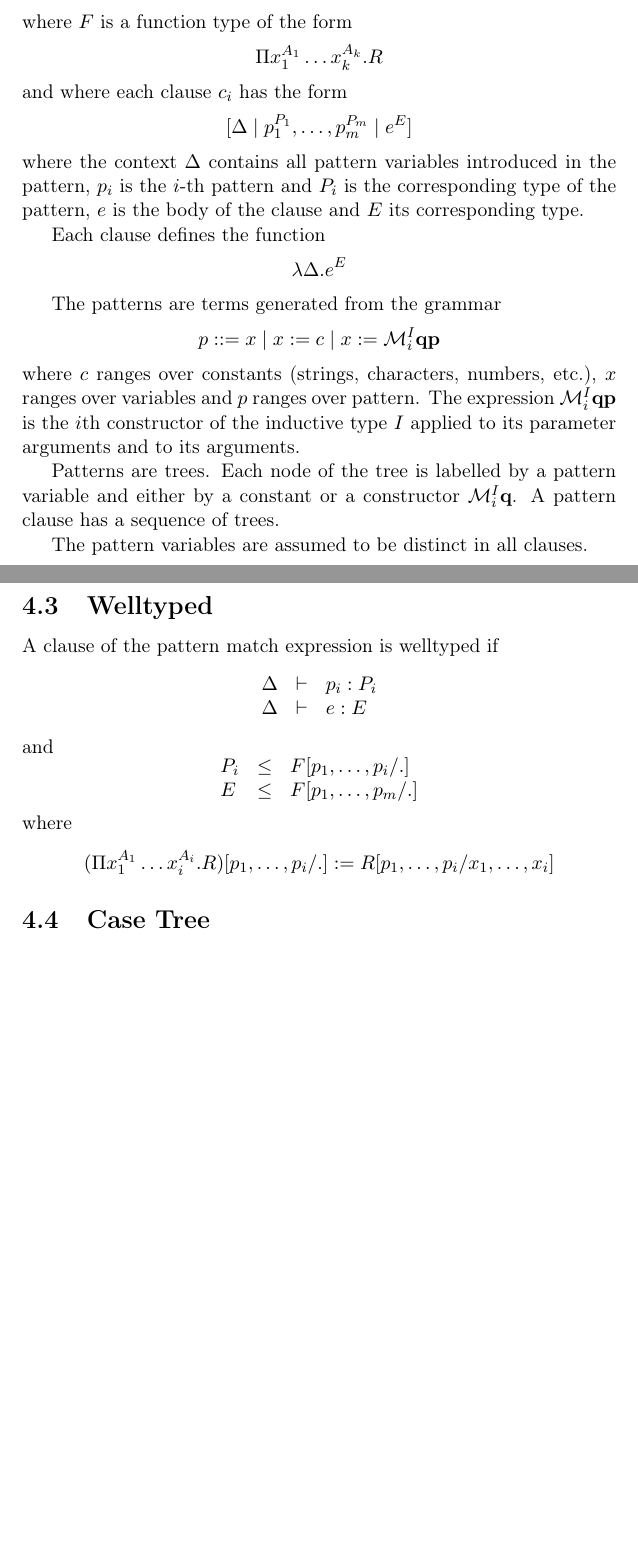
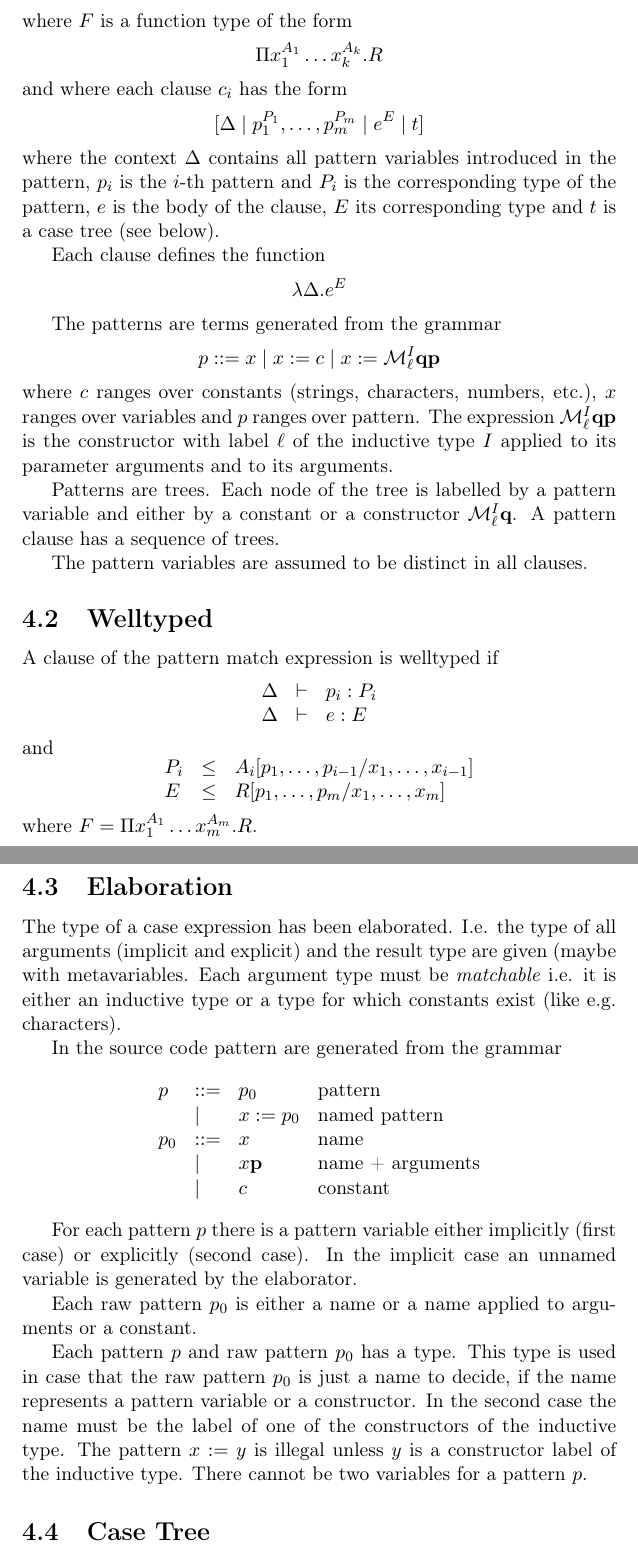
Before and after one commit to alba-lang/draft-docs, a LaTeX document (src/cmp-tex/cmp.tex, which reads src/cmp-tex/cmp_pattern_match.tex): two parts of pages 10 and 11 of 29 before the commit and two parts of pages 10 and 11 of 30 after it, joined at a grey line, cut so that both start at the same text, the shorter picture padded with empty space. Compiled offline with pdfLaTeX.

Commit message:
Some more text on the elaboration of pattern match expressions
	modified:   src/cmp-tex/cmp_pattern_match.tex

```diff
--- a/src/cmp-tex/cmp_pattern_match.tex
+++ b/src/cmp-tex/cmp_pattern_match.tex
@@ -40,12 +18,12 @@ $$
 and where each clause $c_i$ has the form
 %
 $$
-    [\Delta \mid p_1^{P_1}, \ldots, p_m^{P_m} \mid e^E]
+    [\Delta \mid p_1^{P_1}, \ldots, p_m^{P_m} \mid e^E \mid t]
 $$
 where the context $\Delta$ contains all pattern variables introduced in the
 pattern, $p_i$ is the $i$-th pattern
 and $P_i$ is the corresponding type of the pattern, $e$ is the body of the
-clause and $E$ its corresponding type.
+clause, $E$ its corresponding type and $t$ is a case tree (see below).
 
 Each clause defines the function
 $$
@@ -55,15 +33,15 @@ $$
 
 The patterns are terms generated from the grammar
 $$
-    p ::= x \mid x := c \mid x := \make^I_i \vec q \vec p
+    p ::= x \mid x := c \mid x := \make^I_\ell \vec q \vec p
 $$
 where $c$ ranges over constants (strings, characters, numbers, etc.), $x$ ranges
-over variables and $p$ ranges over pattern. The expression $\make^I_i \vec q
-\vec p$ is the $i$th constructor of the inductive type $I$ applied to its
+over variables and $p$ ranges over pattern. The expression $\make^I_\ell \vec q
+\vec p$ is the constructor with label $\ell$ of the inductive type $I$ applied to its
 parameter arguments and to its arguments.
 
 Patterns are trees. Each node of the tree is labelled by a pattern variable and
-either by a constant or a constructor $\make^I_i \vec q$. A pattern clause has a
+either by a constant or a constructor $\make^I_\ell \vec q$. A pattern clause has a
 sequence of trees.
 
 The pattern variables are assumed to be distinct in all clauses.
@@ -86,19 +64,55 @@ and
 %
 $$
 \begin{array}{lll}
-    P_i &\le& F[p_1,\ldots,p_i / .]
+    P_i &\le& A_i[p_1,\ldots,p_{i-1} / x_1,\ldots,x_{i-1}]
     \\
-    E   &\le& F[p_1,\ldots,p_m / .]
+    E   &\le& R[p_1,\ldots,p_m / x_1,\ldots,x_m]
 \end{array}
 $$
 %
-where
-%
+where $F = \Pi x_1^{A_1} \ldots x_m^{A_m}. R$.
+
+
+
+
+\subsection{Elaboration}
+%------------------------------------------------------------
+
+The type of a case expression has been elaborated. I.e. the type of all
+arguments (implicit and explicit) and the result type are given (maybe with
+metavariables. Each argument type must be \emph{matchable} i.e. it is either an
+inductive type or a type for which constants exist (like e.g. characters).
+
+In the source code pattern are generated from the grammar
 $$
-    (\Pi x_1^{A_1} \ldots x_i^{A_i} . R)[p_1,\ldots,p_i/.]
-    :=
-    R[p_1,\ldots,p_i / x_1,\ldots,x_i]
+\begin{array}{llll}
+    p     &::=&  p_0          & \text{pattern}
+    \\
+          &\mid& x := p_0     & \text{named pattern}
+    \\
+    p_0   &::=&  x            & \text{name}
+    \\
+          &\mid& x \vec p     & \text{name + arguments}
+    \\
+          &\mid& c            & \text{constant}
+\end{array}
 $$
+
+For each pattern $p$ there is a pattern variable either implicitly (first case)
+or explicitly (second case). In the implicit case an unnamed variable is
+generated by the elaborator.
+
+Each raw pattern $p_0$ is either a name or a name applied to arguments or a
+constant.
+
+Each pattern $p$ and raw pattern $p_0$ has a type. This type is used in case
+that the raw pattern $p_0$ is just a name to decide, if the name represents a
+pattern variable or a constructor. In the second case the name must be the label
+of one of the constructors of the inductive type. The pattern $x := y$ is
+illegal unless $y$ is a constructor label of the inductive type. There cannot be
+two variables for a pattern $p$.
+
+
 
 
 
```
Also changed, not shown: src/cmp-tex/cmp_pattern_match.tex (77 more changed lines).
